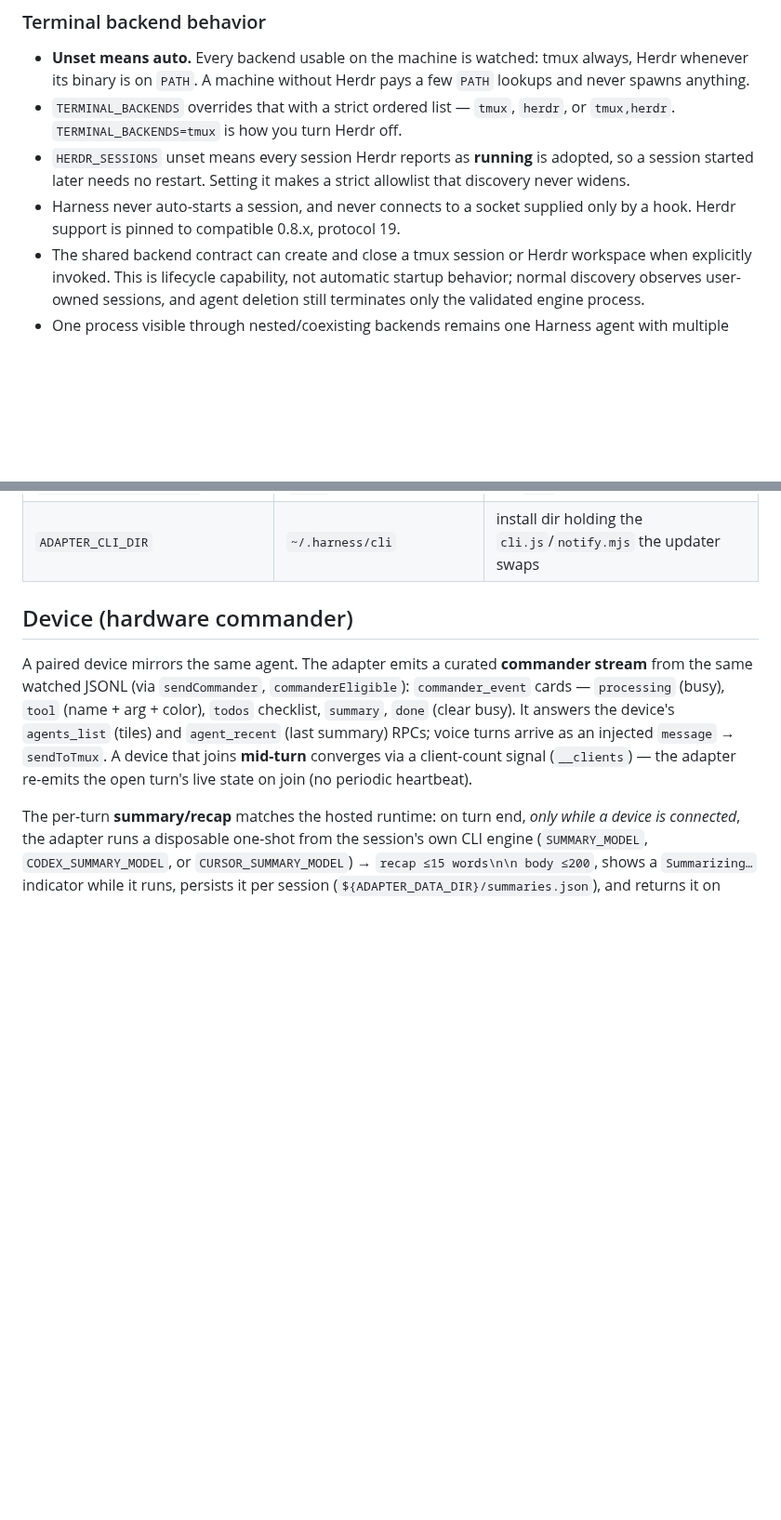
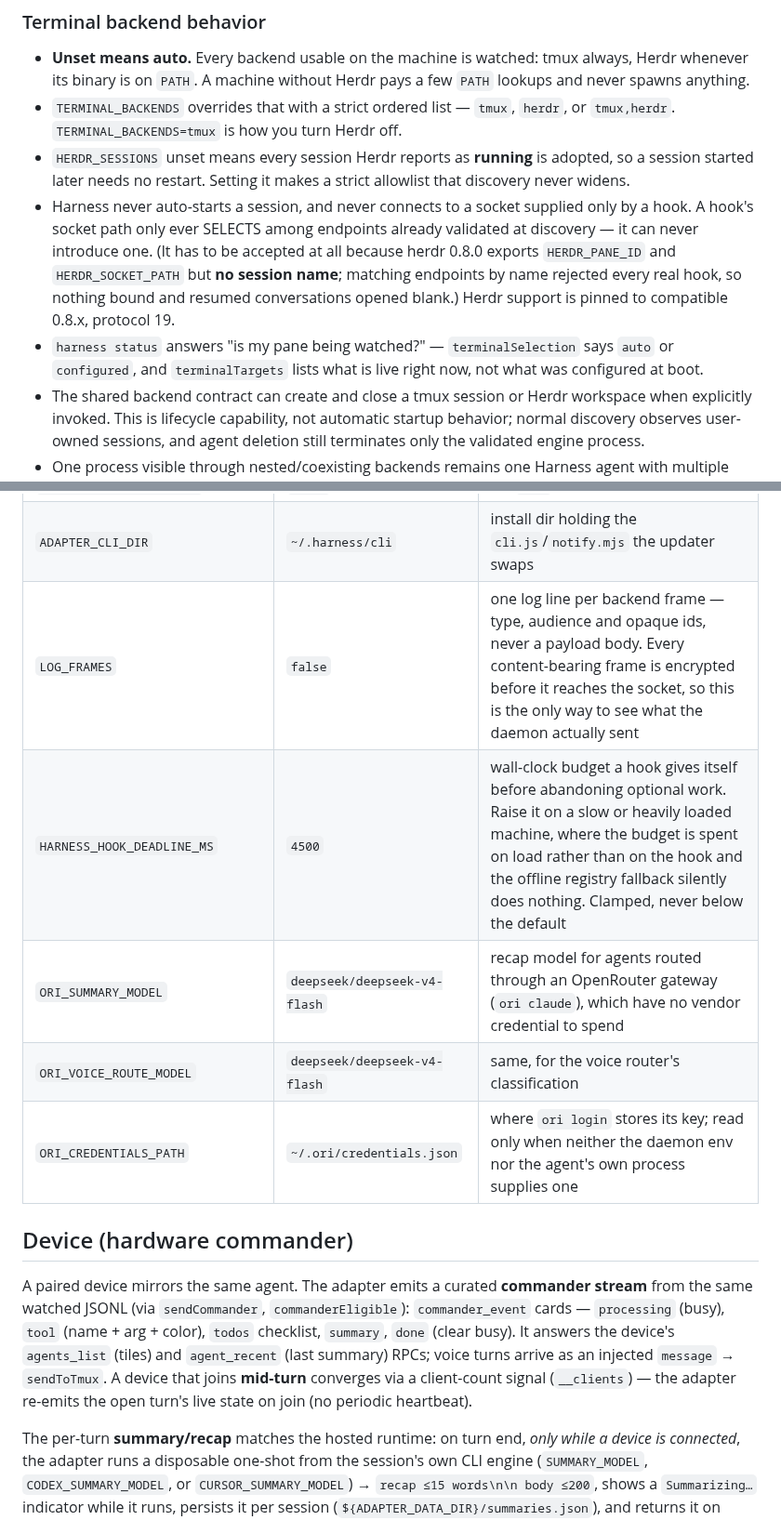
Before and after one commit to autonomous-ai/autonomous-harness, a Markdown page: cli/README.md, 2 parts joined by grey strips. Shown at 93% size. GitHub-like rendering; blank space fills up the shorter version.

Commit message:
docs(cli): document the knobs the last three changes added
The env table stopped short of what the daemon now reads. LOG_FRAMES is the only
way to see frames at all — everything content-bearing is encrypted before it
reaches the socket — and it is what turned "the agent never appeared" into a
specific rejected hook. HARNESS_HOOK_DEADLINE_MS matters on a loaded machine,
where the budget goes to host load and the offline registry fallback silently
writes nothing. The three ORI_* values decide how a gateway agent recaps.

The backend section also now says why a hook socket path is accepted as an
identifier at all, since "never connects to a socket supplied only by a hook"
reads as contradicting it: herdr 0.8.0 exports no session name, so the path is
the only identifier there is — and it selects among already-validated endpoints
rather than introducing one.

```diff
--- a/cli/README.md
+++ b/cli/README.md
@@ -132,8 +132,14 @@ claude under a terminal backend ──writes──▶ ~/.claude/projects/**.json
   `TERMINAL_BACKENDS=tmux` is how you turn Herdr off.
 - `HERDR_SESSIONS` unset means every session Herdr reports as **running** is adopted, so a session
   started later needs no restart. Setting it makes a strict allowlist that discovery never widens.
-- Harness never auto-starts a session, and never connects to a socket supplied only by a hook. Herdr
-  support is pinned to compatible 0.8.x, protocol 19.
+- Harness never auto-starts a session, and never connects to a socket supplied only by a hook. A hook's
+  socket path only ever SELECTS among endpoints already validated at discovery — it can never introduce
+  one. (It has to be accepted at all because herdr 0.8.0 exports `HERDR_PANE_ID` and
+  `HERDR_SOCKET_PATH` but **no session name**; matching endpoints by name rejected every real hook, so
+  nothing bound and resumed conversations opened blank.) Herdr support is pinned to compatible 0.8.x,
+  protocol 19.
+- `harness status` answers "is my pane being watched?" — `terminalSelection` says `auto` or `configured`,
+  and `terminalTargets` lists what is live right now, not what was configured at boot.
 - The shared backend contract can create and close a tmux session or Herdr workspace when explicitly
   invoked. This is lifecycle capability, not automatic startup behavior; normal discovery observes
   user-owned sessions, and agent deletion still terminates only the validated engine process.
@@ -180,6 +186,11 @@ reported as such, not described as exercised.
 | `ADAPTER_UPDATE_CHECK_MS` | `60000` | how often (ms) to poll for a newer build (check also runs on start) |
 | `ADAPTER_UPDATE_DISABLE` | `false` | set `true` to turn self-update off |
 | `ADAPTER_CLI_DIR` | `~/.harness/cli` | install dir holding the `cli.js`/`notify.mjs` the updater swaps |
+| `LOG_FRAMES` | `false` | one log line per backend frame — type, audience and opaque ids, never a payload body. Every content-bearing frame is encrypted before it reaches the socket, so this is the only way to see what the daemon actually sent |
+| `HARNESS_HOOK_DEADLINE_MS` | `4500` | wall-clock budget a hook gives itself before abandoning optional work. Raise it on a slow or heavily loaded machine, where the budget is spent on load rather than on the hook and the offline registry fallback silently does nothing. Clamped, never below the default |
+| `ORI_SUMMARY_MODEL` | `deepseek/deepseek-v4-flash` | recap model for agents routed through an OpenRouter gateway (`ori claude`), which have no vendor credential to spend |
+| `ORI_VOICE_ROUTE_MODEL` | `deepseek/deepseek-v4-flash` | same, for the voice router's classification |
+| `ORI_CREDENTIALS_PATH` | `~/.ori/credentials.json` | where `ori login` stores its key; read only when neither the daemon env nor the agent's own process supplies one |
 
 ## Device (hardware commander)
 
```
